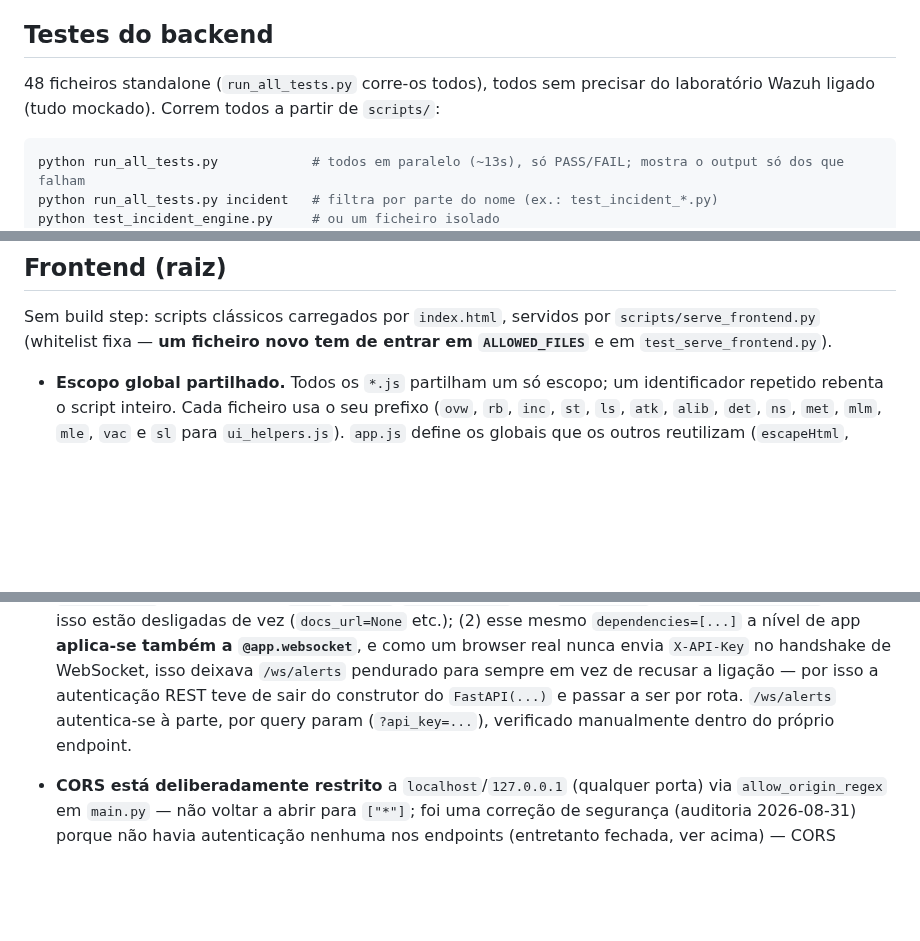
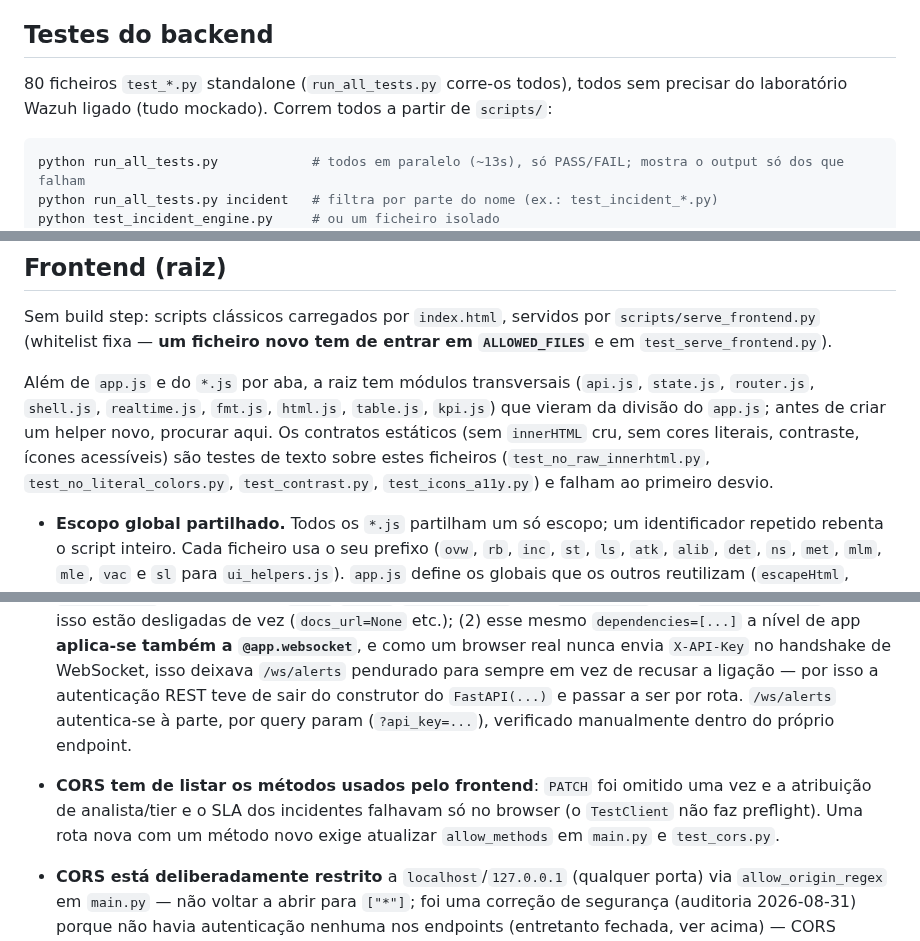
Before and after one commit to DrNOFX97/SentryLens, a Markdown page: CLAUDE.md, 3 parts joined by grey strips. GitHub-like rendering; blank space fills up the shorter version.

Commit message:
docs(claude-md): atualizar contagem de testes, modulos do frontend e nota sobre CORS/PATCH

````diff
--- a/CLAUDE.md
+++ b/CLAUDE.md
@@ -80,7 +80,7 @@ mas isso deixou de funcionar depois do CORS ficar restrito a `localhost`/`127.0.
 
 ## Testes do backend
 
-48 ficheiros standalone (`run_all_tests.py` corre-os todos), todos sem precisar do laboratório Wazuh ligado (tudo mockado).
+80 ficheiros `test_*.py` standalone (`run_all_tests.py` corre-os todos), todos sem precisar do laboratório Wazuh ligado (tudo mockado).
 Correm todos a partir de `scripts/`:
 
 ```bash
@@ -273,6 +273,8 @@ com mocks sem o laboratório ligado.
 
 Sem build step: scripts clássicos carregados por `index.html`, servidos por `scripts/serve_frontend.py` (whitelist fixa — **um ficheiro novo tem de entrar em `ALLOWED_FILES`** e em `test_serve_frontend.py`).
 
+Além de `app.js` e do `*.js` por aba, a raiz tem módulos transversais (`api.js`, `state.js`, `router.js`, `shell.js`, `realtime.js`, `fmt.js`, `html.js`, `table.js`, `kpi.js`) que vieram da divisão do `app.js`; antes de criar um helper novo, procurar aqui. Os contratos estáticos (sem `innerHTML` cru, sem cores literais, contraste, ícones acessíveis) são testes de texto sobre estes ficheiros (`test_no_raw_innerhtml.py`, `test_no_literal_colors.py`, `test_contrast.py`, `test_icons_a11y.py`) e falham ao primeiro desvio.
+
 - **Escopo global partilhado.** Todos os `*.js` partilham um só escopo; um identificador repetido rebenta o script inteiro. Cada ficheiro usa o seu prefixo (`ovw`, `rb`, `inc`, `st`, `ls`, `atk`, `alib`, `det`, `ns`, `met`, `mlm`, `mle`, `vac` e `sl` para `ui_helpers.js`). `app.js` define os globais que os outros reutilizam (`escapeHtml`, `fetchJSON`, `renderPanelError`, `formatTimestamp`, `API_BASE`, `API_KEY`).
 - **`ui_helpers.js`** (carregado antes de `app.js`): só funções puras `sl*`, sem DOM no topo, é o que se consegue testar em `node:vm`. Lógica nova com decisões (formatar, escolher estado, filtrar) vai para aqui, não para `app.js`.
 - **Nenhum handler inline** (`onclick=` etc.), nunca: `escapeHtml` não protege dentro de um atributo `on*`, porque o browser decodifica `&#39;` antes de correr o JS (XSS confirmada na Equipa SOC com um nome de analista). Usar `data-action`/`data-id` e um listener delegado que vai buscar o objeto à cache pelo id.
@@ -300,6 +302,7 @@ Sem build step: scripts clássicos carregados por `index.html`, servidos por `sc
   autenticação REST teve de sair do construtor do `FastAPI(...)` e passar a
   ser por rota. `/ws/alerts` autentica-se à parte, por query param
   (`?api_key=...`), verificado manualmente dentro do próprio endpoint.
+- **CORS tem de listar os métodos usados pelo frontend**: `PATCH` foi omitido uma vez e a atribuição de analista/tier e o SLA dos incidentes falhavam só no browser (o `TestClient` não faz preflight). Uma rota nova com um método novo exige atualizar `allow_methods` em `main.py` e `test_cors.py`.
 - **CORS está deliberadamente restrito** a `localhost`/`127.0.0.1` (qualquer
   porta) via `allow_origin_regex` em `main.py` — não voltar a abrir para
   `["*"]`; foi uma correção de segurança (auditoria 2026-08-31) porque não
````
